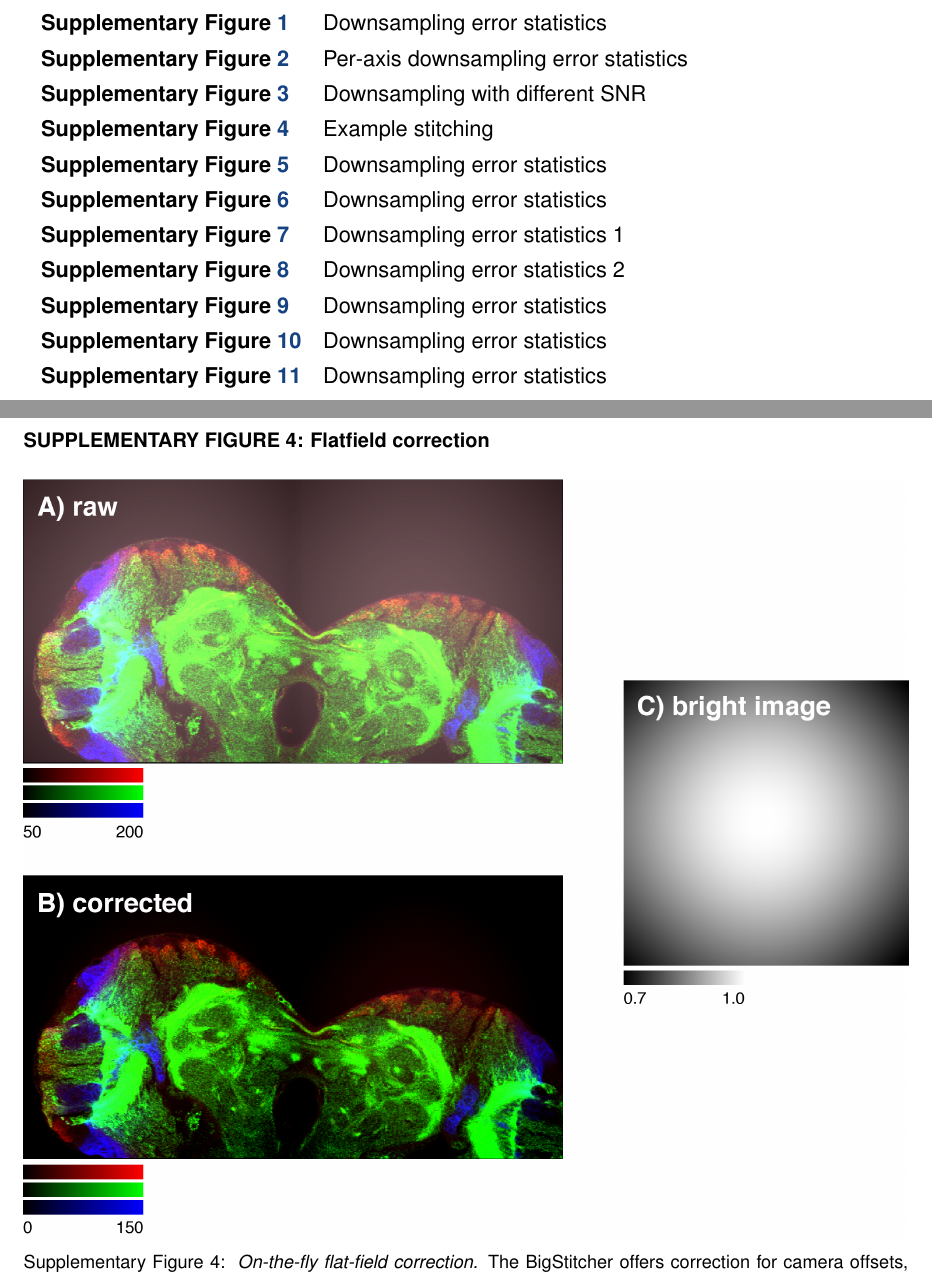
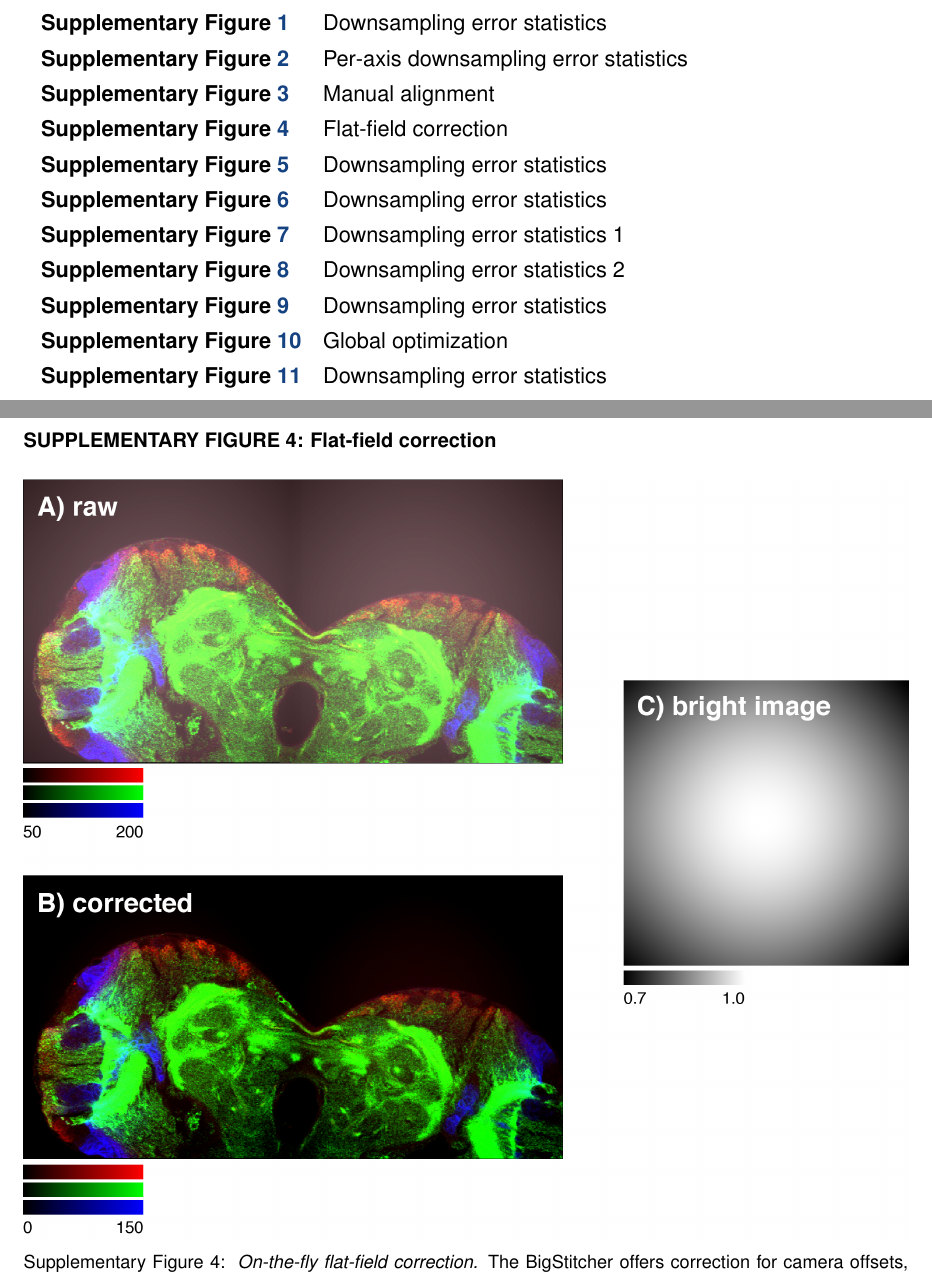
Before and after one commit to PreibischLab/bigstitcher-paper, a LaTeX paper (supplement/supplement.tex): two parts of pages 1 and 5 of 20, joined at a grey line, cut so that both start at the same text. Compiled offline with pdfLaTeX.

Commit message:
fix some figure titles in figure list

```diff
--- a/supplement/supplement.tex
+++ b/supplement/supplement.tex
@@ -145,14 +145,14 @@
 \\
 \textbf{Supplementary Figure \ref{fig:sup-fig-rf}} & Downsampling error statistics \tablespace \\
 \textbf{Supplementary Figure \ref{fig:sup-fig-illu-select}} & Per-axis downsampling error statistics \tablespace \\
-\textbf{Supplementary Figure \ref{fig:sup-fig-manual-align1}} &  Downsampling with different SNR \tablespace \\
-\textbf{Supplementary Figure \ref{fig:sup-fig-flatfield}} & Example stitching \tablespace \\
+\textbf{Supplementary Figure \ref{fig:sup-fig-manual-align1}} &  Manual alignment \tablespace \\
+\textbf{Supplementary Figure \ref{fig:sup-fig-flatfield}} & Flat-field correction \tablespace \\
 \textbf{Supplementary Figure \ref{fig:sup-fig-stitching}} & Downsampling error statistics \tablespace \\
 \textbf{Supplementary Figure \ref{fig:sup-fig-downsampling}} & Downsampling error statistics \tablespace \\
 \textbf{Supplementary Figure \ref{fig:sup-fig-downsampling-statistics-1}} & Downsampling error statistics 1 \tablespace \\
 \textbf{Supplementary Figure \ref{fig:sup-fig-downsampling-statistics-2}} & Downsampling error statistics 2 \tablespace \\
 \textbf{Supplementary Figure \ref{fig:sup-fig-link-explorer}} & Downsampling error statistics \tablespace \\
-\textbf{Supplementary Figure \ref{fig:sup-fig-globalopt}} & Downsampling error statistics \tablespace \\
+\textbf{Supplementary Figure \ref{fig:sup-fig-globalopt}} & Global optimization \tablespace \\
 \textbf{Supplementary Figure \ref{fig:sup-fig-icp}} & Downsampling error statistics \tablespace \\
 
 \end{tabular}}
@@ -205,7 +205,7 @@
 \pagebreak
 
 
-\subsection*{SUPPLEMENTARY FIGURE 4: Flatfield correction}
+\subsection*{SUPPLEMENTARY FIGURE 4: Flat-field correction}
 \vspace{1mm}
 \begin{figure*}[h!]
 \includegraphics[width=\textwidth]{fig-flatfield.png}
```
